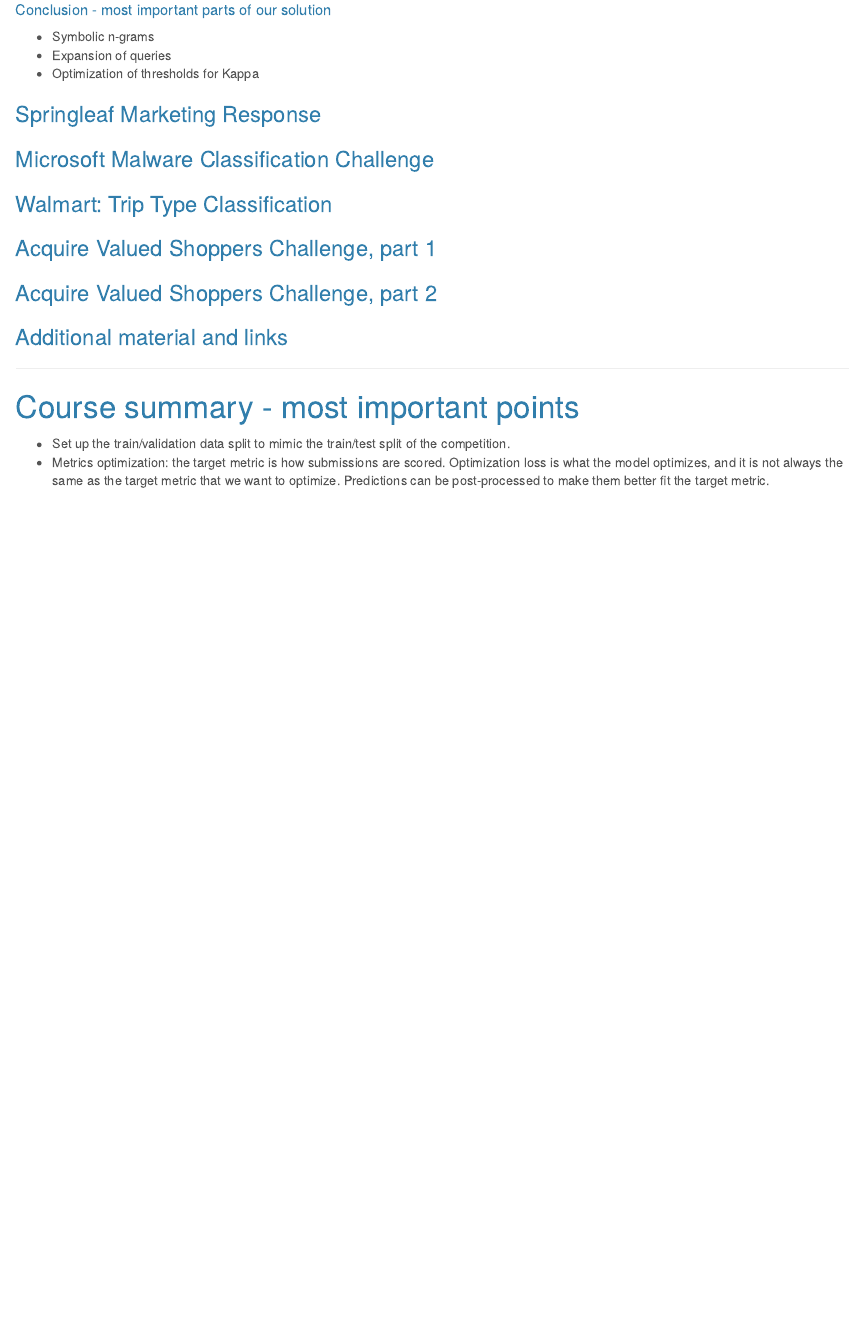
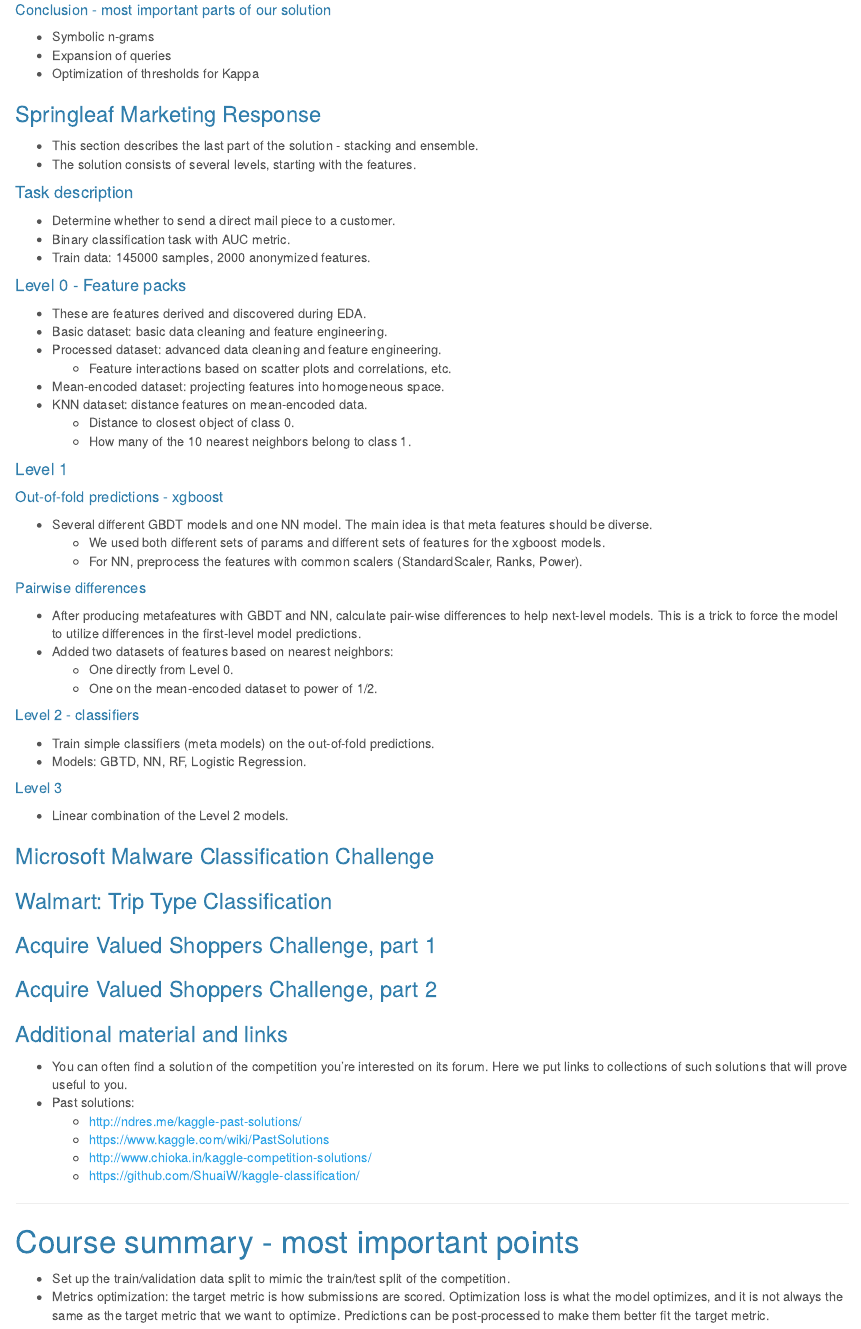
Before and after one commit to dbolotov/comp_data_sci_notes, an R Markdown document (comp_data_sci_notes.Rmd): the page in a window 1100 px wide, from 17060 px down. The pictures show the output file comp_data_sci_notes.html that the author committed with the source, opened offline.

Commit message:
added spring leaf notes

```diff
--- a/comp_data_sci_notes.Rmd
+++ b/comp_data_sci_notes.Rmd
@@ -2340,6 +2340,42 @@
 
 
 ### Springleaf Marketing Response
+- This section describes the last part of the solution - stacking and ensemble.
+- The solution consists of several levels, starting with the features.
+
+#### Task description
+- Determine whether to send a direct mail piece to a customer.
+- Binary classification task with AUC metric.
+- Train data: 145000 samples, 2000 anonymized features.
+
+#### Level 0 - Feature packs
+- These are features derived and discovered during EDA.
+- Basic dataset: basic data cleaning and feature engineering.
+- Processed dataset: advanced data cleaning and feature engineering.
+    - Feature interactions based on scatter plots and correlations, etc.
+- Mean-encoded dataset: projecting features into homogeneous space.
+- KNN dataset: distance features on mean-encoded data.
+    - Distance to closest object of class 0.
+    - How many of the 10 nearest neighbors belong to class 1.
+
+#### Level 1
+##### Out-of-fold predictions - xgboost
+- Several different GBDT models and one NN model. The main idea is that meta features should be diverse.
+    - We used both different sets of params and different sets of features for the xgboost models.
+    - For NN, preprocess the features with common scalers (StandardScaler, Ranks, Power).
+
+##### Pairwise differences
+- After producing metafeatures with GBDT and NN, calculate pair-wise differences to help next-level models. This is a trick to force the model to utilize differences in the first-level model predictions.
+- Added two datasets of features based on nearest neighbors:
+    - One directly from Level 0.
+    - One on the mean-encoded dataset to power of 1/2.
+
+##### Level 2 - classifiers
+- Train simple classifiers (meta models) on the out-of-fold predictions.
+- Models: GBTD, NN, RF, Logistic Regression.
+
+##### Level 3
+- Linear combination of the Level 2 models.
 
 
 
@@ -2360,7 +2396,12 @@
 
 
 ### Additional material and links
-
+- You can often find a solution of the competition you're interested on its forum. Here we put links to collections of such solutions that will prove useful to you.
+- Past solutions:
+    - http://ndres.me/kaggle-past-solutions/
+    - https://www.kaggle.com/wiki/PastSolutions
+    - http://www.chioka.in/kaggle-competition-solutions/
+    - https://github.com/ShuaiW/kaggle-classification/
 
 
 * * *
```
Also changed, not shown: comp_data_sci_notes.html.
